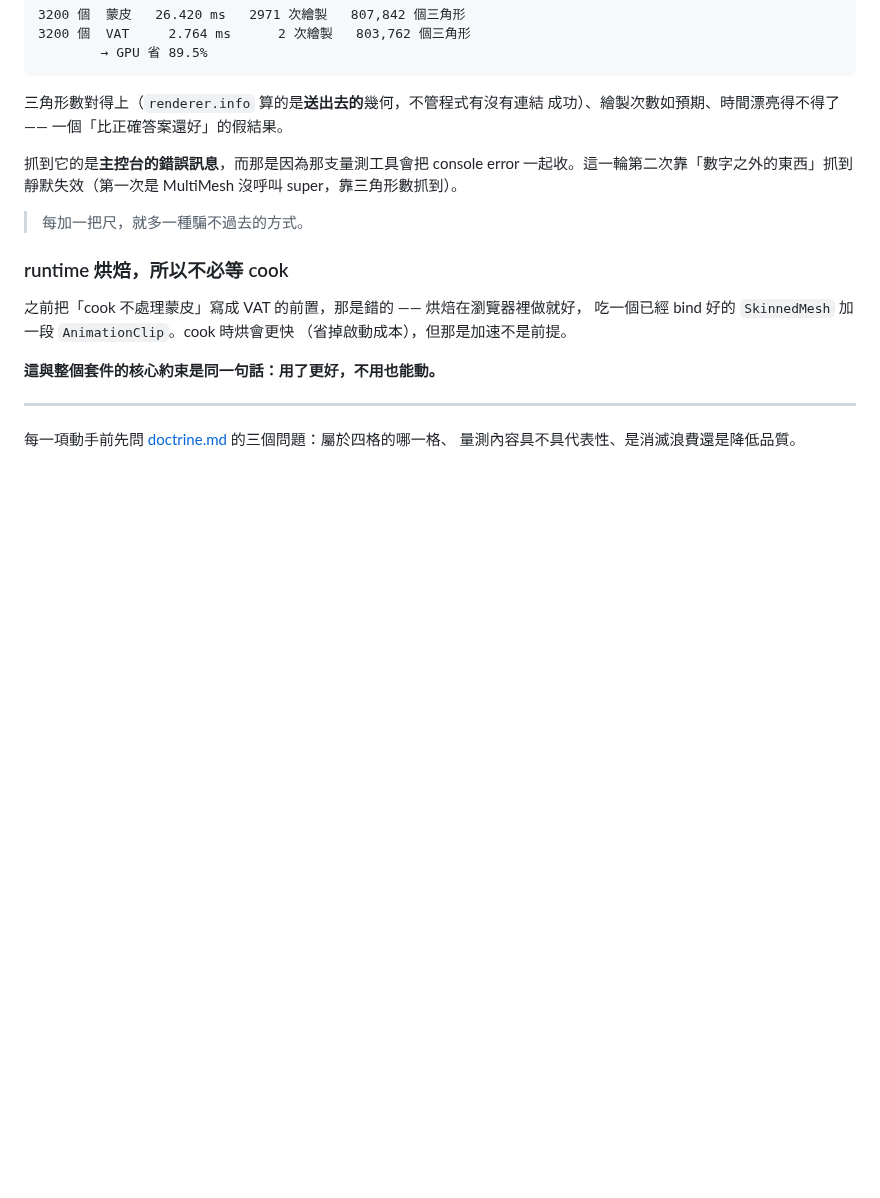
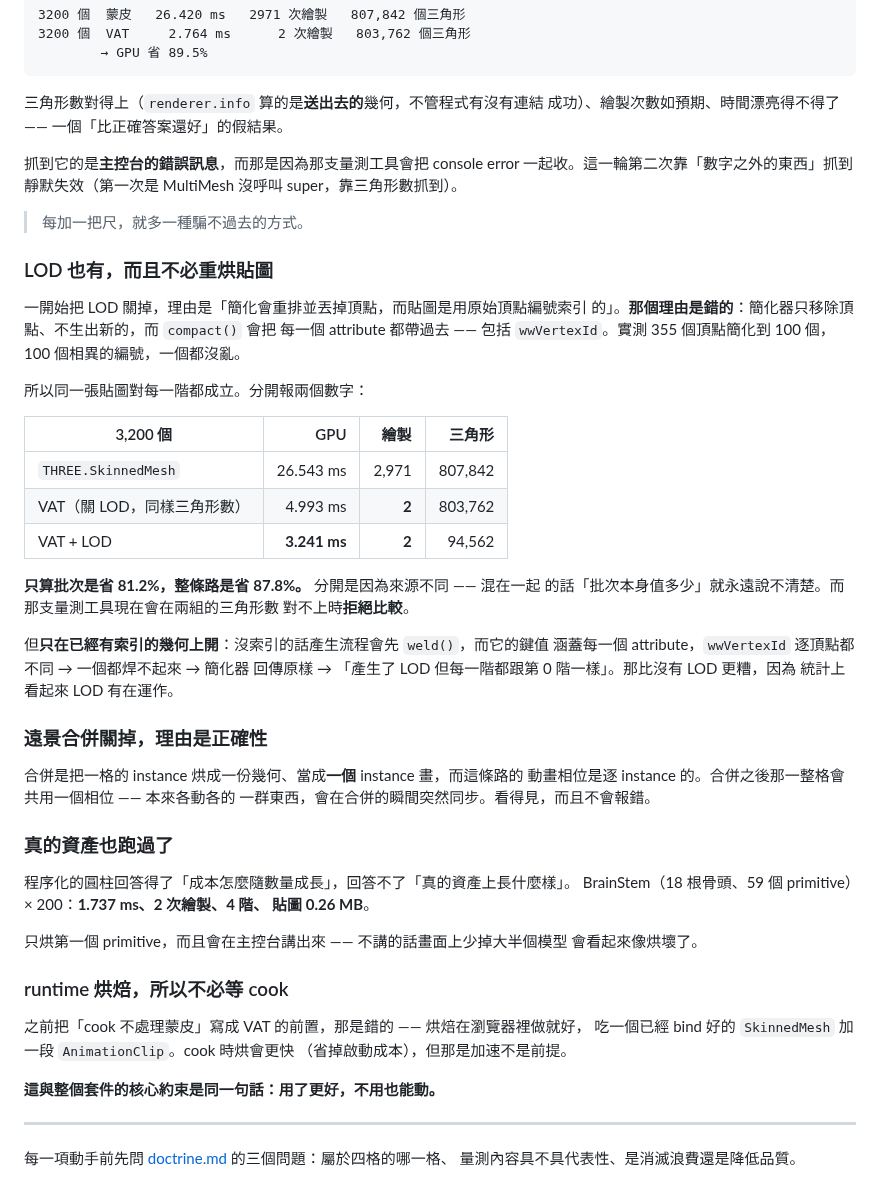
Before and after one commit to th1230/WebWorldEngine, a Markdown page: specs/roadmap.md, the part around the change. Drawn GitHub-style; blank space fills up the shorter version.

Commit message:
docs: VAT gains LOD, real assets verified, merging stays off on purpose
Records that disabling LOD was based on wrong reasoning -- vertex ids
survive simplification because meshopt only removes vertices and compact
carries every attribute. Splits the two numbers that were tangled:
batching alone 81.2%, whole path 87.8%.

Merging stays off for correctness, not plumbing: phase is per-instance,
so a merged cell would snap a crowd into lockstep at the moment it
merges.

```diff
--- a/specs/roadmap.md
+++ b/specs/roadmap.md
@@ -2262,6 +2262,45 @@ MultiMesh 把繪製次數釘在 3，所以分越細越賺。**它解掉的是那
 
 > 每加一把尺，就多一種騙不過去的方式。
 
+### LOD 也有，而且不必重烘貼圖
+
+一開始把 LOD 關掉，理由是「簡化會重排並丟掉頂點，而貼圖是用原始頂點編號索引
+的」。**那個理由是錯的**：簡化器只移除頂點、不生出新的，而 `compact()` 會把
+每一個 attribute 都帶過去 —— 包括 `wwVertexId`。實測 355 個頂點簡化到 100
+個，100 個相異的編號，一個都沒亂。
+
+所以同一張貼圖對每一階都成立。分開報兩個數字：
+
+| 3,200 個 | GPU | 繪製 | 三角形 |
+| --- | ---: | ---: | ---: |
+| `THREE.SkinnedMesh` | 26.543 ms | 2,971 | 807,842 |
+| VAT（關 LOD，同樣三角形數） | 4.993 ms | **2** | 803,762 |
+| VAT + LOD | **3.241 ms** | **2** | 94,562 |
+
+**只算批次是省 81.2%，整條路是省 87.8%。** 分開是因為來源不同 —— 混在一起
+的話「批次本身值多少」就永遠說不清楚。而那支量測工具現在會在兩組的三角形數
+對不上時**拒絕比較**。
+
+但**只在已經有索引的幾何上開**：沒索引的話產生流程會先 `weld()`，而它的鍵值
+涵蓋每一個 attribute，`wwVertexId` 逐頂點都不同 → 一個都焊不起來 → 簡化器
+回傳原樣 → 「產生了 LOD 但每一階都跟第 0 階一樣」。那比沒有 LOD 更糟，因為
+統計上看起來 LOD 有在運作。
+
+### 遠景合併關掉，理由是正確性
+
+合併是把一格的 instance 烘成一份幾何、當成**一個** instance 畫，而這條路的
+動畫相位是逐 instance 的。合併之後那一整格會共用一個相位 —— 本來各動各的
+一群東西，會在合併的瞬間突然同步。看得見，而且不會報錯。
+
+### 真的資產也跑過了
+
+程序化的圓柱回答得了「成本怎麼隨數量成長」，回答不了「真的資產上長什麼樣」。
+BrainStem（18 根骨頭、59 個 primitive）× 200：**1.737 ms、2 次繪製、4 階、
+貼圖 0.26 MB**。
+
+只烘第一個 primitive，而且會在主控台講出來 —— 不講的話畫面上少掉大半個模型
+會看起來像烘壞了。
+
 ### runtime 烘焙，所以不必等 cook
 
 之前把「cook 不處理蒙皮」寫成 VAT 的前置，那是錯的 —— 烘焙在瀏覽器裡做就好，
```
